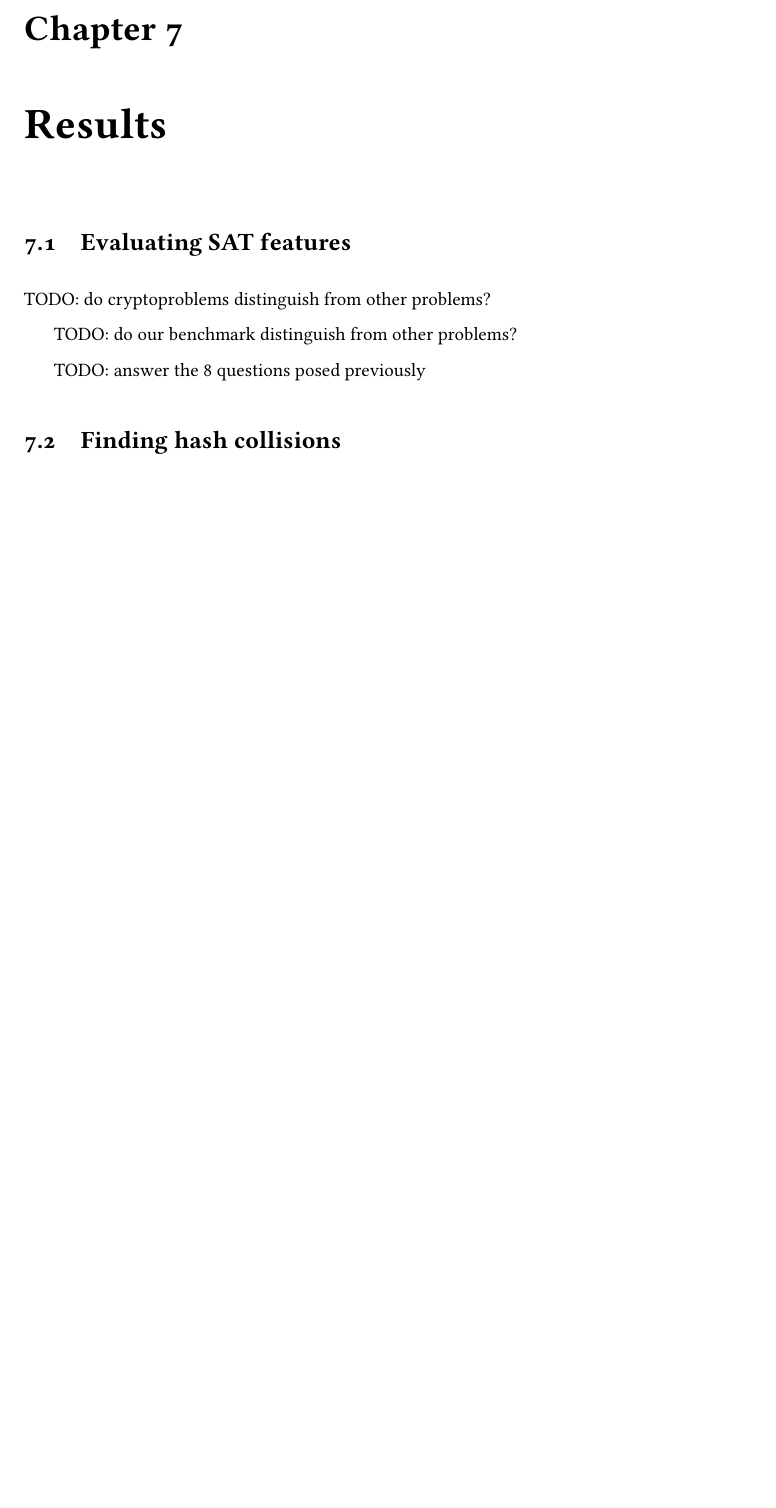
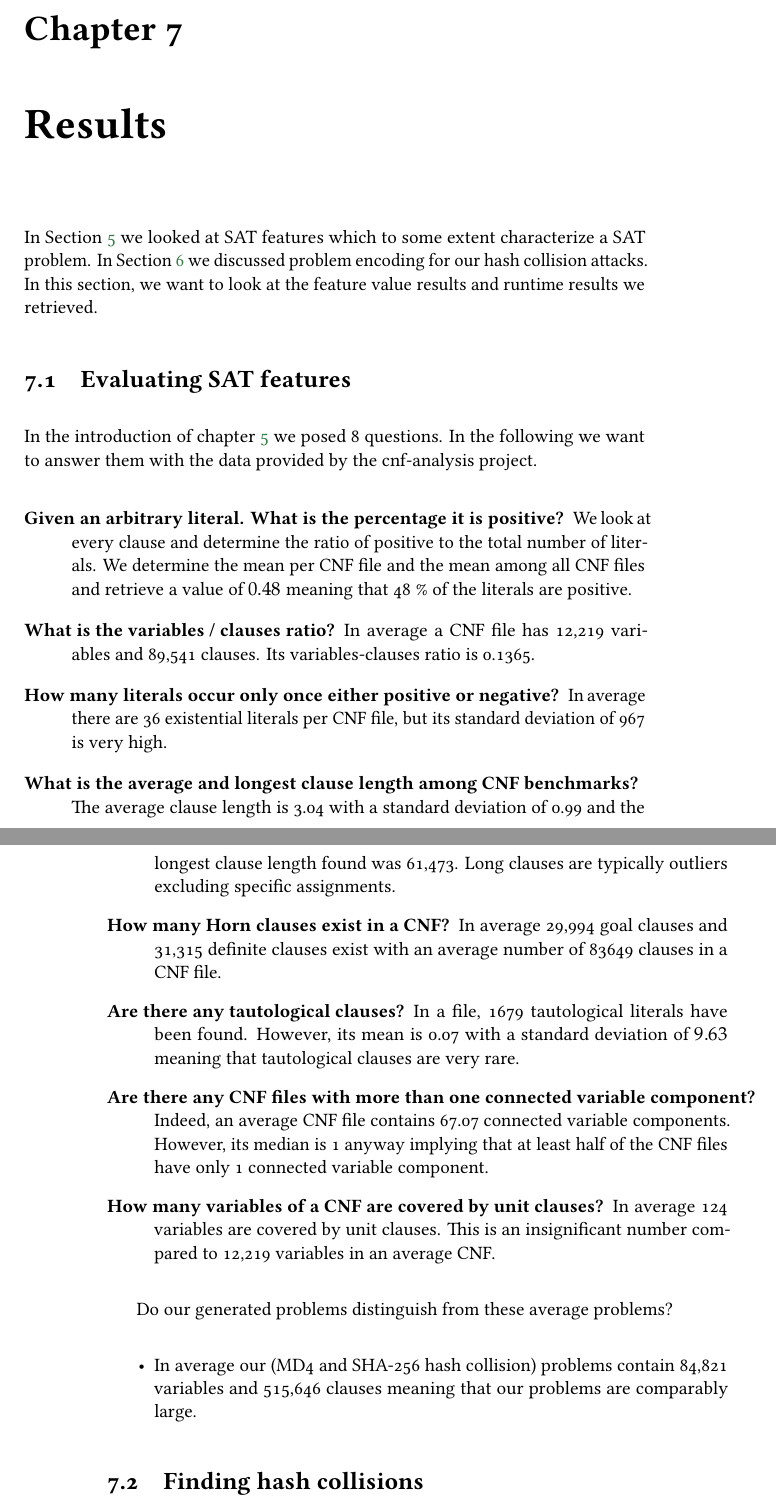
Before and after one commit to prokls/master_iaik, a LaTeX thesis (thesis.tex, which reads results.tex): part of page 49 of 77 before the commit and two parts of pages 51 and 52 of 79 after it, the two joined at a grey line, cut so that both start at the same text, the shorter picture padded with empty space. The pictures show the PDF file thesis.pdf that the author committed with the source.

Commit message:
General development.

```diff
--- a/results.tex
+++ b/results.tex
@@ -4,14 +4,62 @@
 \chapter{Results}
 \label{ch:results}
 %
+In Section~\ref{ch:features} we looked at SAT features which to some extent characterize
+a SAT problem. In Section~\ref{ch:enc} we discussed problem encoding for our hash collision
+attacks. In this section, we want to look at the feature value results and runtime results
+we retrieved.
+
 \section{Evaluating SAT features}
 \label{sec:results-features}
 
-TODO: do cryptoproblems distinguish from other problems?
+In the introduction of chapter~\ref{ch:features} we posed 8 questions.
+In the following we want to answer them with the data provided by the
+cnf-analysis project.
 
-TODO: do our benchmark distinguish from other problems?
+\begin{description}
+\item[Given an arbitrary literal. What is the percentage it is positive?]
+  We look at every clause and determine the ratio of positive to the total number of literals.
+  We determine the mean per CNF file and the mean among all CNF files
+  and retrieve a value of $0.48$ meaning that 48~\% of the literals are positive.
+\item[What is the variables / clauses ratio?]
+  In average a CNF file has 12,219 variables and 89,541 clauses.
+  Its variables-clauses ratio is 0.1365.
+\item[How many literals occur only once either positive or negative?]
+  In average there are 36 existential literals per CNF file,
+  but its standard deviation of 967 is very high.
+\item[What is the average and longest clause length among CNF benchmarks?]
+  The average clause length is 3.04 with a standard deviation of 0.99
+  and the longest clause length found was 61,473. Long clauses are typically
+  outliers excluding specific assignments.
+\item[How many Horn clauses exist in a CNF?]
+  In average 29,994 goal clauses and 31,315 definite clauses exist
+  with an average number of 83649 clauses in a CNF file.
+\item[Are there any tautological clauses?]
+  In a file, 1679 tautological literals have been found. However,
+  its mean is 0.07 with a standard deviation of $9.63$ meaning that tautological
+  clauses are very rare.
+\item[Are there any CNF files with more than one connected variable component?]
+  Indeed, an average CNF file contains 67.07 connected variable components.
+  However, its median is 1 anyway implying that at least half of the CNF files
+  have only 1 connected variable component.
+\item[How many variables of a CNF are covered by unit clauses?]
+  In average 124 variables are covered by unit clauses. This is an insignificant
+  number compared to 12,219 variables in an average CNF.
+\end{description}
 
-TODO: answer the 8 questions posed previously
+Do our generated problems distinguish from these average problems?
+
+\begin{itemize}
+  \item In average our (MD4 and SHA-256 hash collision) problems contain
+        84,821 variables and 515,646 clauses meaning that our problems
+        are comparably large.
+% TODO
+%  \item Due to the cryptographic high diffusion we expected a
+\end{itemize}
+
+%TODO: do cryptoproblems distinguish from other problems?
+
+%TODO: do our benchmark distinguish from other problems?
 
 \section{Finding hash collisions}
 \label{sec:results-attacks}
```
Also changed, not shown: satfeatures.tex (+4 -3 lines), thesis.pdf.
